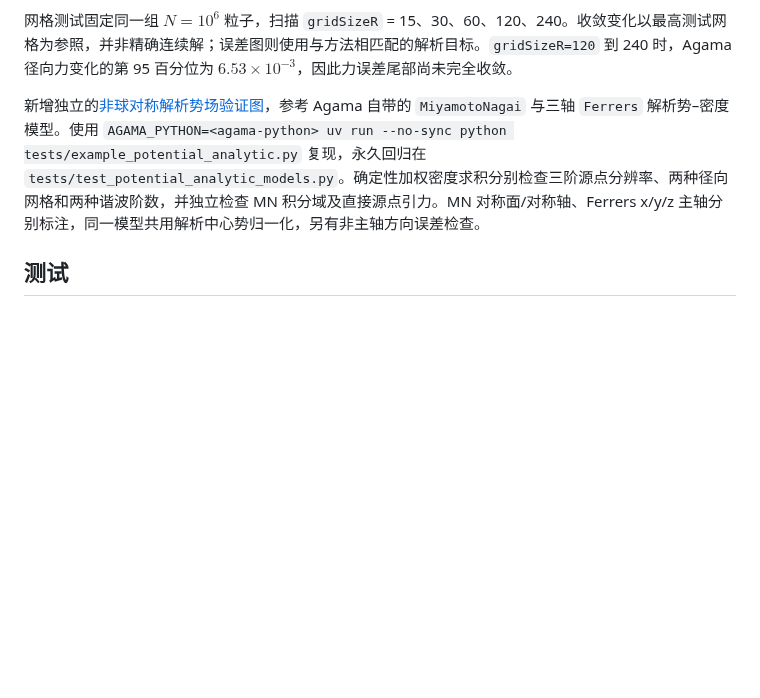
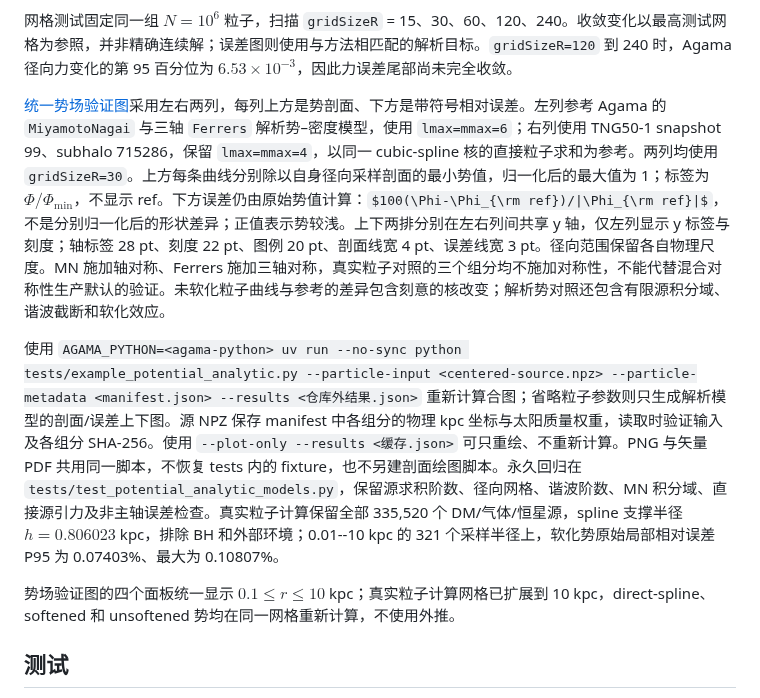
Before and after one commit to quadrup1efish/kinematic-decompose, a Markdown page: README.zh-CN.md, the part around the change. GitHub-like rendering; some formulas as TeX source; blank space fills up the shorter version.

```diff
--- a/README.zh-CN.md
+++ b/README.zh-CN.md
@@ -283,7 +283,11 @@ $$S = \frac{k\,d^2}{\varepsilon^2}, \qquad \varepsilon = 0.05\ \text{（TV 误
 
 网格测试固定同一组 $N=10^6$ 粒子，扫描 `gridSizeR` = 15、30、60、120、240。收敛变化以最高测试网格为参照，并非精确连续解；误差图则使用与方法相匹配的解析目标。`gridSizeR=120` 到 240 时，Agama 径向力变化的第 95 百分位为 $6.53\times10^{-3}$，因此力误差尾部尚未完全收敛。
 
-新增独立的[非球对称解析势场验证图](images/potential_analytic_models.png)，参考 Agama 自带的 `MiyamotoNagai` 与三轴 `Ferrers` 解析势–密度模型。使用 `AGAMA_PYTHON=<agama-python> uv run --no-sync python tests/example_potential_analytic.py` 复现，永久回归在 `tests/test_potential_analytic_models.py`。确定性加权密度求积分别检查三阶源点分辨率、两种径向网格和两种谐波阶数，并独立检查 MN 积分域及直接源点引力。MN 对称面/对称轴、Ferrers x/y/z 主轴分别标注，同一模型共用解析中心势归一化，另有非主轴方向误差检查。
+[统一势场验证图](images/potential_analytic_models.png)采用左右两列，每列上方是势剖面、下方是带符号相对误差。左列参考 Agama 的 `MiyamotoNagai` 与三轴 `Ferrers` 解析势–密度模型，使用 `lmax=mmax=6`；右列使用 TNG50-1 snapshot 99、subhalo 715286，保留 `lmax=mmax=4`，以同一 cubic-spline 核的直接粒子求和为参考。两列均使用 `gridSizeR=30`。上方每条曲线分别除以自身径向采样剖面的最小势值，归一化后的最大值为 1；标签为 $\Phi/\Phi_{\min}$，不显示 ref。下方误差仍由原始势值计算：$100(\Phi-\Phi_{\rm ref})/|\Phi_{\rm ref}|$，不是分别归一化后的形状差异；正值表示势较浅。上下两排分别在左右列间共享 y 轴，仅左列显示 y 标签与刻度；轴标签 28 pt、刻度 22 pt、图例 20 pt、剖面线宽 4 pt、误差线宽 3 pt。径向范围保留各自物理尺度。MN 施加轴对称、Ferrers 施加三轴对称，真实粒子对照的三个组分均不施加对称性，不能代替混合对称性生产默认的验证。未软化粒子曲线与参考的差异包含刻意的核改变；解析势对照还包含有限源积分域、谐波截断和软化效应。
+
+使用 `AGAMA_PYTHON=<agama-python> uv run --no-sync python tests/example_potential_analytic.py --particle-input <centered-source.npz> --particle-metadata <manifest.json> --results <仓库外结果.json>` 重新计算合图；省略粒子参数则只生成解析模型的剖面/误差上下图。源 NPZ 保存 manifest 中各组分的物理 kpc 坐标与太阳质量权重，读取时验证输入及各组分 SHA-256。使用 `--plot-only --results <缓存.json>` 可只重绘、不重新计算。PNG 与矢量 PDF 共用同一脚本，不恢复 tests 内的 fixture，也不另建剖面绘图脚本。永久回归在 `tests/test_potential_analytic_models.py`，保留源求积阶数、径向网格、谐波阶数、MN 积分域、直接源引力及非主轴误差检查。真实粒子计算保留全部 335,520 个 DM/气体/恒星源，spline 支撑半径 $h=0.806023$ kpc，排除 BH 和外部环境；0.01--10 kpc 的 321 个采样半径上，软化势原始局部相对误差 P95 为 0.07403%、最大为 0.10807%。
+
+势场验证图的四个面板统一显示 $0.1\leq r\leq10$ kpc；真实粒子计算网格已扩展到 10 kpc，direct-spline、softened 和 unsoftened 势均在同一网格重新计算，不使用外推。
 
 ## 测试
 
```
Also changed, not shown: README.md (+5 -1 lines), images/potential_analytic_models.png, images/potential_profile_comparison.png (deleted), 4 other files.
